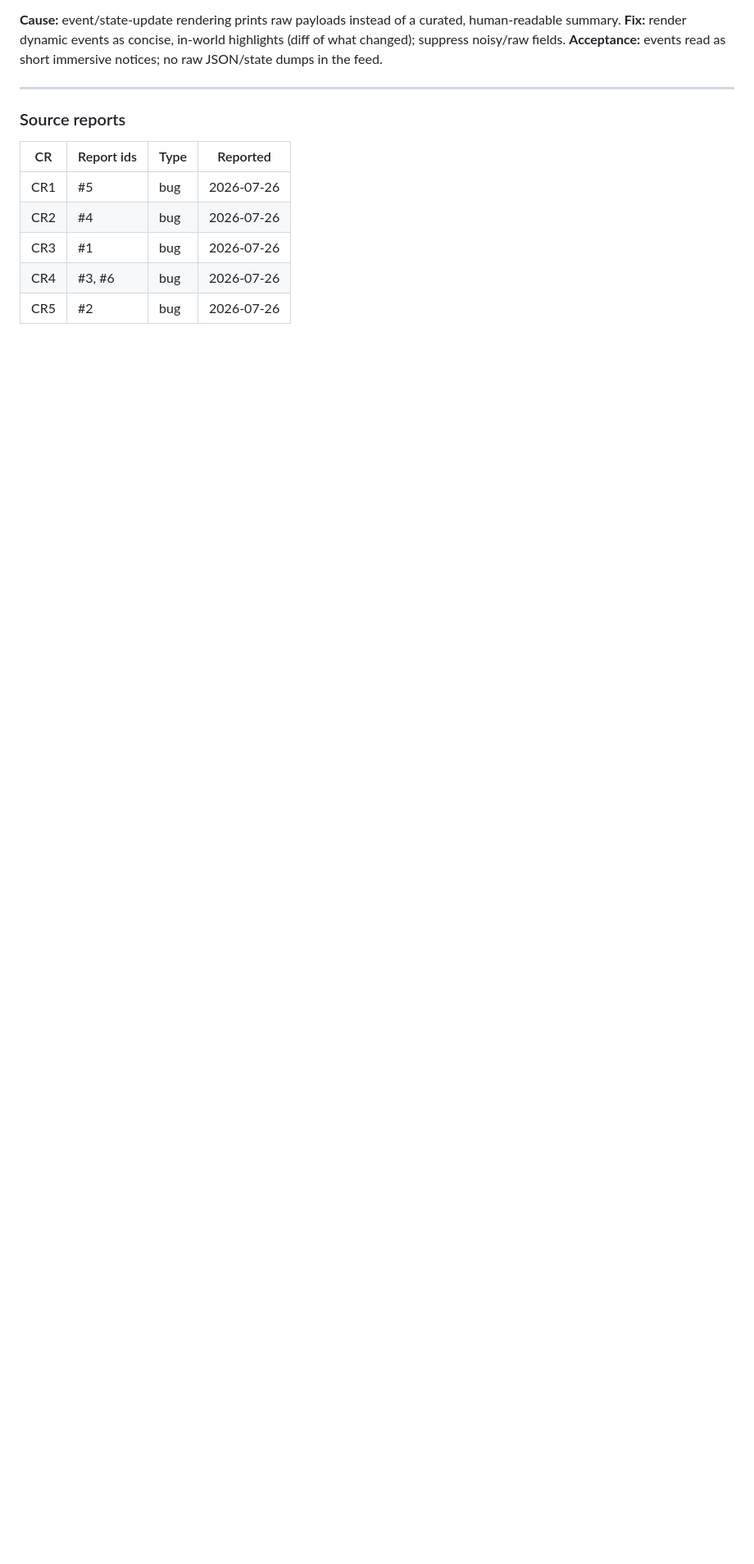
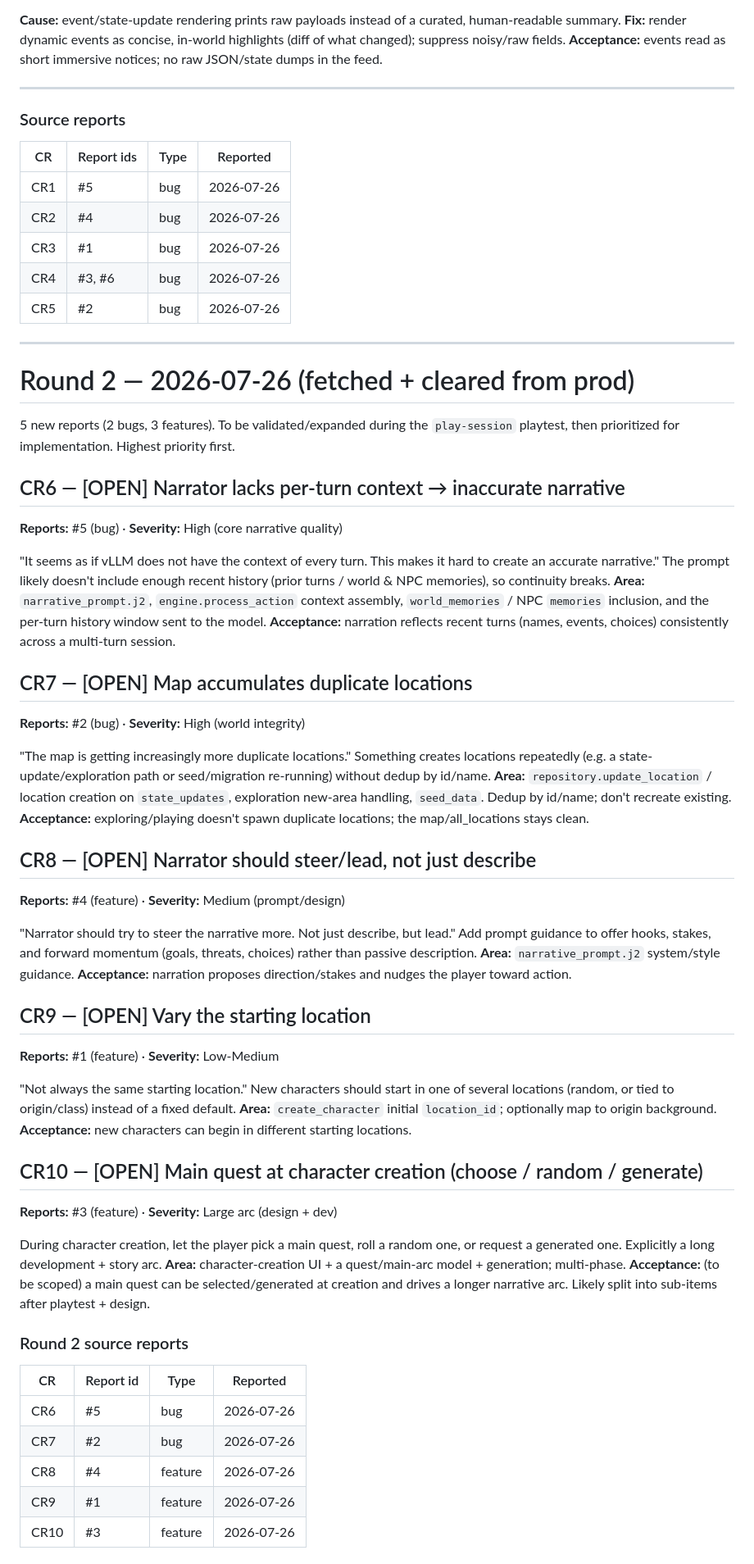
Before and after one commit to FoxLuffy/shangri-la-age-of-steam, a Markdown page: docs/community_bugs.md, the part around one of its changes. Shown at 82% size. Rendered like a GitHub page; blank space fills up the shorter version.

```diff
--- a/docs/community_bugs.md
+++ b/docs/community_bugs.md
@@ -92,3 +92,68 @@ suppress noisy/raw fields.
 | CR3 | #1 | bug | 2026-07-26 |
 | CR4 | #3, #6 | bug | 2026-07-26 |
 | CR5 | #2 | bug | 2026-07-26 |
+
+---
+
+# Round 2 — 2026-07-26 (fetched + cleared from prod)
+
+5 new reports (2 bugs, 3 features). To be validated/expanded during the `play-session`
+playtest, then prioritized for implementation. Highest priority first.
+
+## CR6 — [OPEN] Narrator lacks per-turn context → inaccurate narrative
+**Reports:** #5 (bug) · **Severity:** High (core narrative quality)
+
+"It seems as if vLLM does not have the context of every turn. This makes it hard to create
+an accurate narrative." The prompt likely doesn't include enough recent history
+(prior turns / world & NPC memories), so continuity breaks.
+**Area:** `narrative_prompt.j2`, `engine.process_action` context assembly, `world_memories`
+/ NPC `memories` inclusion, and the per-turn history window sent to the model.
+**Acceptance:** narration reflects recent turns (names, events, choices) consistently across
+a multi-turn session.
+
+## CR7 — [OPEN] Map accumulates duplicate locations
+**Reports:** #2 (bug) · **Severity:** High (world integrity)
+
+"The map is getting increasingly more duplicate locations." Something creates locations
+repeatedly (e.g. a state-update/exploration path or seed/migration re-running) without
+dedup by id/name.
+**Area:** `repository.update_location` / location creation on `state_updates`, exploration
+new-area handling, `seed_data`. Dedup by id/name; don't recreate existing.
+**Acceptance:** exploring/playing doesn't spawn duplicate locations; the map/all_locations
+stays clean.
+
+## CR8 — [OPEN] Narrator should steer/lead, not just describe
+**Reports:** #4 (feature) · **Severity:** Medium (prompt/design)
+
+"Narrator should try to steer the narrative more. Not just describe, but lead." Add
+prompt guidance to offer hooks, stakes, and forward momentum (goals, threats, choices)
+rather than passive description.
+**Area:** `narrative_prompt.j2` system/style guidance.
+**Acceptance:** narration proposes direction/stakes and nudges the player toward action.
+
+## CR9 — [OPEN] Vary the starting location
+**Reports:** #1 (feature) · **Severity:** Low-Medium
+
+"Not always the same starting location." New characters should start in one of several
+locations (random, or tied to origin/class) instead of a fixed default.
+**Area:** `create_character` initial `location_id`; optionally map to origin background.
+**Acceptance:** new characters can begin in different starting locations.
+
+## CR10 — [OPEN] Main quest at character creation (choose / random / generate)
+**Reports:** #3 (feature) · **Severity:** Large arc (design + dev)
+
+During character creation, let the player pick a main quest, roll a random one, or request
+a generated one. Explicitly a long development + story arc.
+**Area:** character-creation UI + a quest/main-arc model + generation; multi-phase.
+**Acceptance:** (to be scoped) a main quest can be selected/generated at creation and drives
+a longer narrative arc. Likely split into sub-items after playtest + design.
+
+### Round 2 source reports
+| CR | Report id | Type | Reported |
+|----|-----------|------|----------|
+| CR6 | #5 | bug | 2026-07-26 |
+| CR7 | #2 | bug | 2026-07-26 |
+| CR8 | #4 | feature | 2026-07-26 |
+| CR9 | #1 | feature | 2026-07-26 |
+| CR10 | #3 | feature | 2026-07-26 |
+
```
Also changed, not shown: other parts of docs/community_bugs.md (+36 -0 lines), docs/playtest-2026-07-26.md (added, +77 -0 lines).
